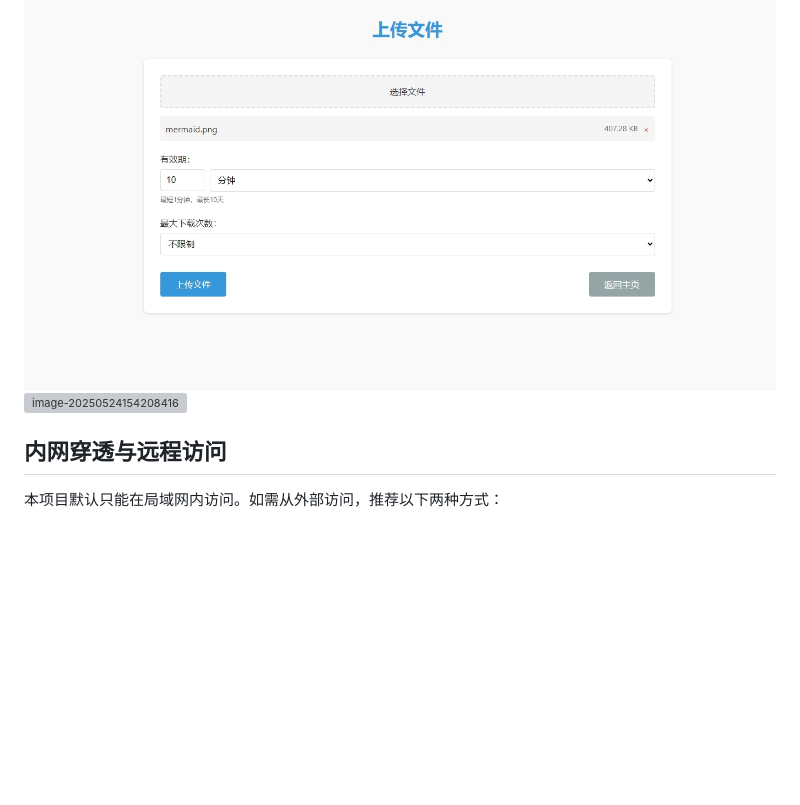
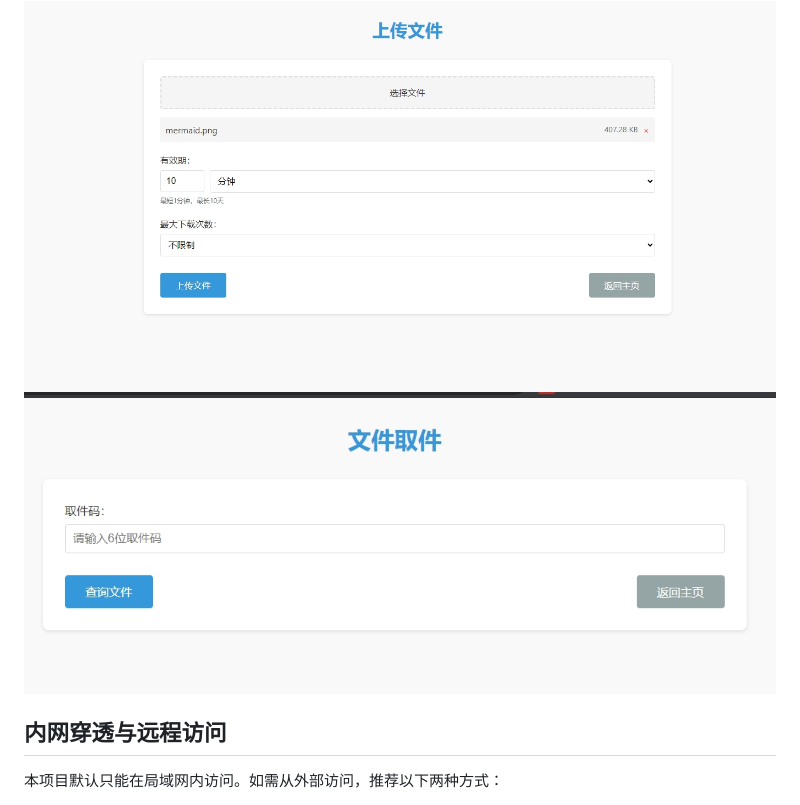
Before and after one commit to Quietpeng/FilesSharePlatform, a Markdown page: README.md, the part around the change. Rendered like a GitHub page; blank space fills up the shorter version; grey boxes are pictures that could not be loaded.

```diff
--- a/README.md
+++ b/README.md
@@ -87,7 +87,7 @@ start.bat --help
 
 <img src="./static/img/微信截图1.png" alt="微信截图1" style="zoom: 67%;" />
 
-<img src="./../../../AppData/Roaming/Typora/typora-user-images/image-20250524154208416.png" alt="image-20250524154208416" style="zoom:67%;" />
+<img src="./static/img/微信截图2.png" alt="微信截图2" style="zoom: 67%;" />
 
 ## 内网穿透与远程访问
 
```
